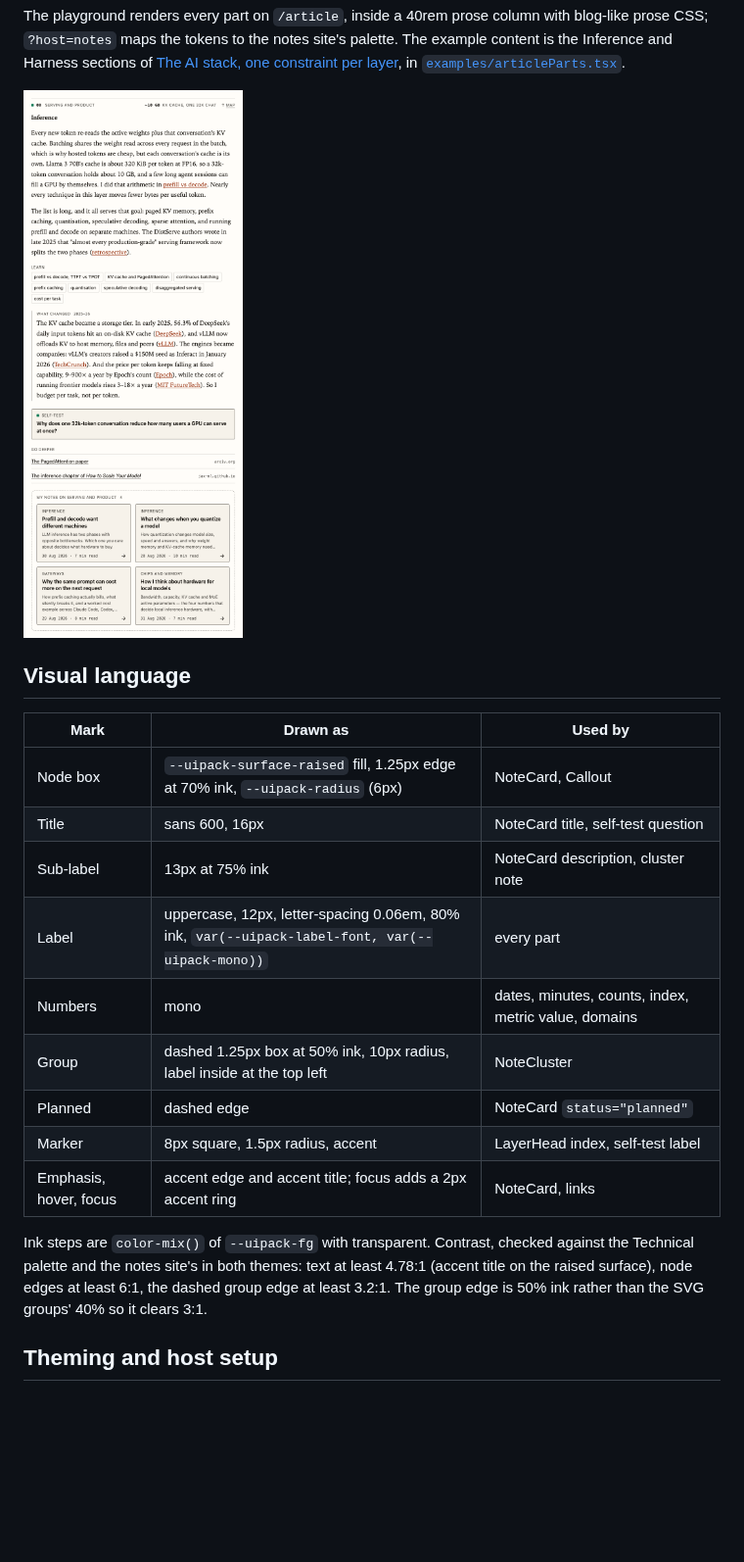
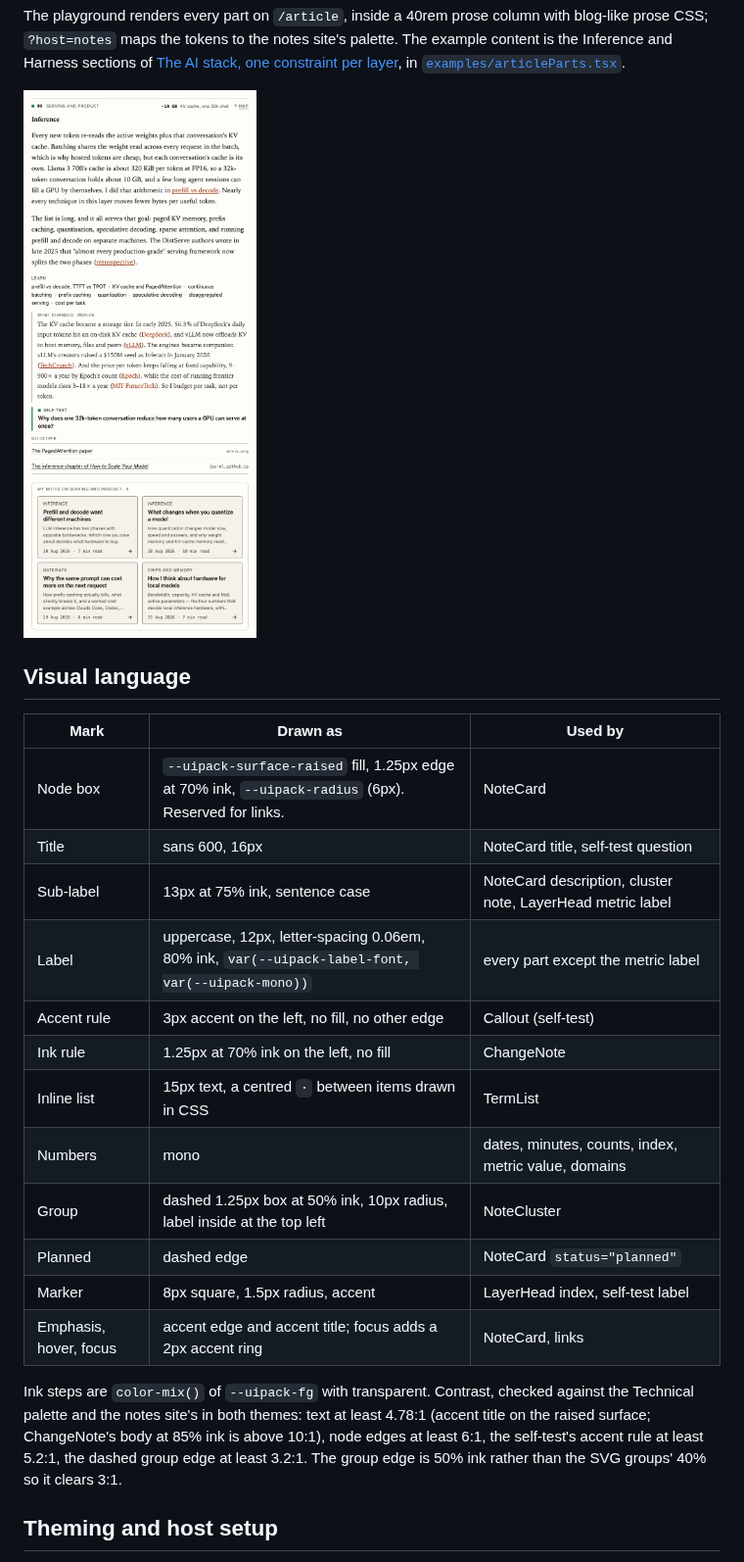
Before and after one commit to ong6/uipack, a Markdown page: docs/article.md, the part around one of its changes. Shown at 98% size. Drawn GitHub-style; pictures changed too: docs/article-section-640-light.png; blank space fills up the shorter version.

```diff
--- a/docs/article.md
+++ b/docs/article.md
@@ -35,17 +35,20 @@ The playground renders every part on `/article`, inside a 40rem prose column wit
 
 | Mark | Drawn as | Used by |
 | --- | --- | --- |
-| Node box | `--uipack-surface-raised` fill, 1.25px edge at 70% ink, `--uipack-radius` (6px) | NoteCard, Callout |
+| Node box | `--uipack-surface-raised` fill, 1.25px edge at 70% ink, `--uipack-radius` (6px). Reserved for links. | NoteCard |
 | Title | sans 600, 16px | NoteCard title, self-test question |
-| Sub-label | 13px at 75% ink | NoteCard description, cluster note |
-| Label | uppercase, 12px, letter-spacing 0.06em, 80% ink, `var(--uipack-label-font, var(--uipack-mono))` | every part |
+| Sub-label | 13px at 75% ink, sentence case | NoteCard description, cluster note, LayerHead metric label |
+| Label | uppercase, 12px, letter-spacing 0.06em, 80% ink, `var(--uipack-label-font, var(--uipack-mono))` | every part except the metric label |
+| Accent rule | 3px accent on the left, no fill, no other edge | Callout (self-test) |
+| Ink rule | 1.25px at 70% ink on the left, no fill | ChangeNote |
+| Inline list | 15px text, a centred `·` between items drawn in CSS | TermList |
 | Numbers | mono | dates, minutes, counts, index, metric value, domains |
 | Group | dashed 1.25px box at 50% ink, 10px radius, label inside at the top left | NoteCluster |
 | Planned | dashed edge | NoteCard `status="planned"` |
 | Marker | 8px square, 1.5px radius, accent | LayerHead index, self-test label |
 | Emphasis, hover, focus | accent edge and accent title; focus adds a 2px accent ring | NoteCard, links |
 
-Ink steps are `color-mix()` of `--uipack-fg` with transparent. Contrast, checked against the Technical palette and the notes site's in both themes: text at least 4.78:1 (accent title on the raised surface), node edges at least 6:1, the dashed group edge at least 3.2:1. The group edge is 50% ink rather than the SVG groups' 40% so it clears 3:1.
+Ink steps are `color-mix()` of `--uipack-fg` with transparent. Contrast, checked against the Technical palette and the notes site's in both themes: text at least 4.78:1 (accent title on the raised surface; ChangeNote's body at 85% ink is above 10:1), node edges at least 6:1, the self-test's accent rule at least 5.2:1, the dashed group edge at least 3.2:1. The group edge is 50% ink rather than the SVG groups' 40% so it clears 3:1.
 
 ## Theming and host setup
 
```
Also changed, not shown: other parts of docs/article.md (+20 -9 lines), README.md (+2 -2 lines), docs/article-cluster-896-dark.png, docs/article-cluster-896-light.png, docs/article-section-390-dark.png, docs/article-section-390-light.png, docs/article-section-640-dark.png, 4 other files.
